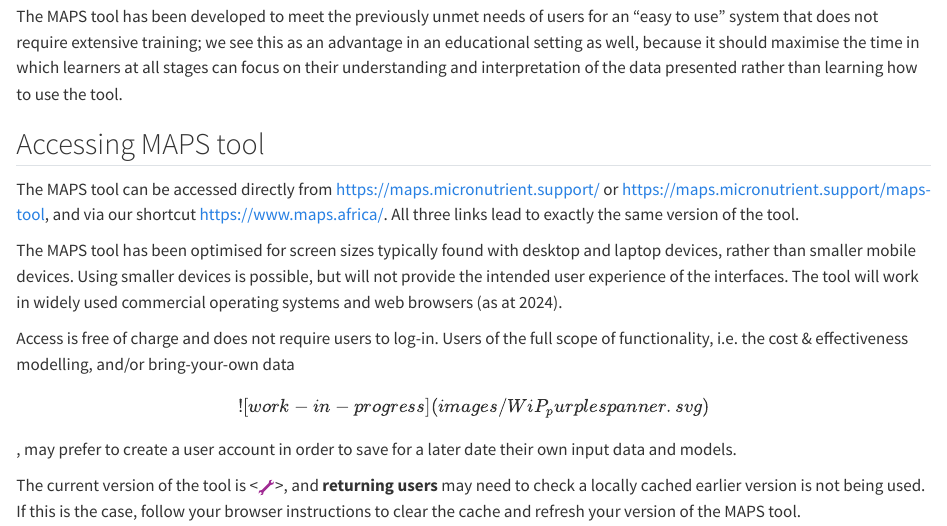
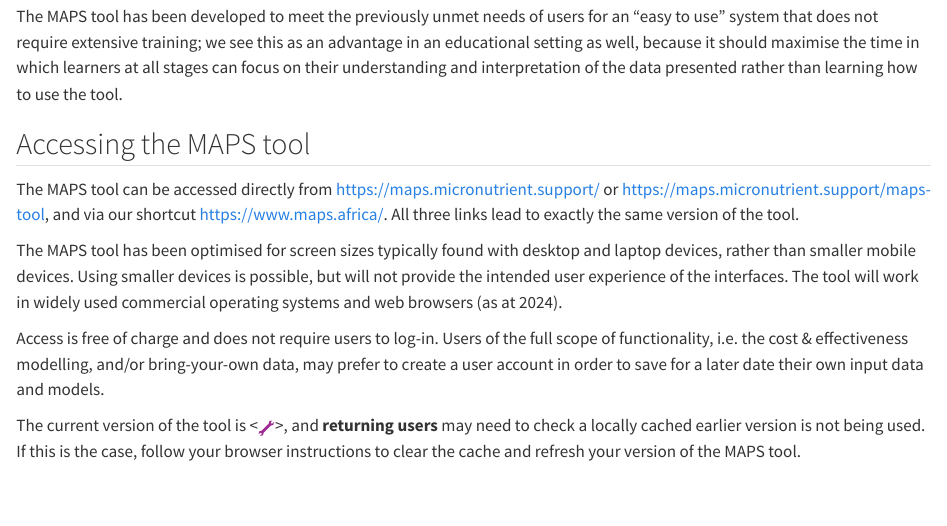
Before and after one commit to micronutrientsupport/MAPS-learning-resources, a Quarto document (intro.qmd): the page in a window 1100 px wide, from 310 px down. Rendered offline with R 4.5, knitr and Pandoc in place of Quarto, with nearby package versions.

Commit message:
text update

```diff
--- a/intro.qmd
+++ b/intro.qmd
@@ -10,12 +10,12 @@
 
 The MAPS tool has been developed to meet the previously unmet needs of users for an “easy to use” system that does not require extensive training; we see this as an advantage in an educational setting as well, because it should maximise the time in which learners at all stages can focus on their understanding and interpretation of the data presented rather than learning how to use the tool.
 
-## Accessing MAPS tool
+## Accessing the MAPS tool
 
 The MAPS tool can be accessed directly from <https://maps.micronutrient.support/> or <https://maps.micronutrient.support/maps-tool>, and via our shortcut <https://www.maps.africa/>. All three links lead to exactly the same version of the tool.
 
 The MAPS tool has been optimised for screen sizes typically found with desktop and laptop devices, rather than smaller mobile devices. Using smaller devices is possible, but will not provide the intended user experience of the interfaces. The tool will work in widely used commercial operating systems and web browsers (as at 2024).
 
-Access is free of charge and does not require users to log-in. Users of the full scope of functionality, i.e. the cost & effectiveness modelling, and/or bring-your-own data \[![work-in-progress](images/WiP_purplespanner.svg)\], may prefer to create a user account in order to save for a later date their own input data and models.
+Access is free of charge and does not require users to log-in. Users of the full scope of functionality, i.e. the cost & effectiveness modelling, and/or bring-your-own data, may prefer to create a user account in order to save for a later date their own input data and models.
 
 The current version of the tool is \<![](images/WiP_purplespanner.svg)\>, and **returning users** may need to check a locally cached earlier version is not being used. If this is the case, follow your browser instructions to clear the cache and refresh your version of the MAPS tool.
```
Also changed, not shown: .quarto/idx/intro.qmd.json, docs/search.json, 2 other files.
